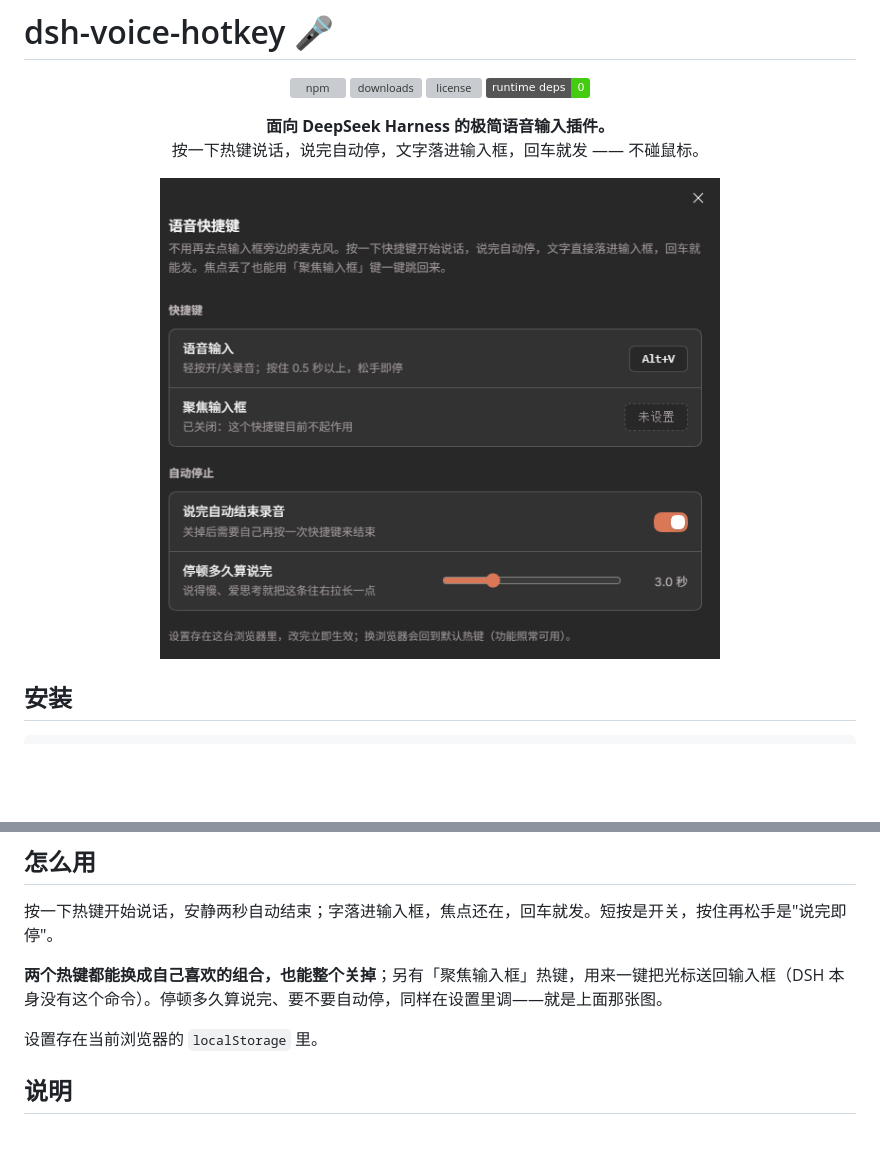
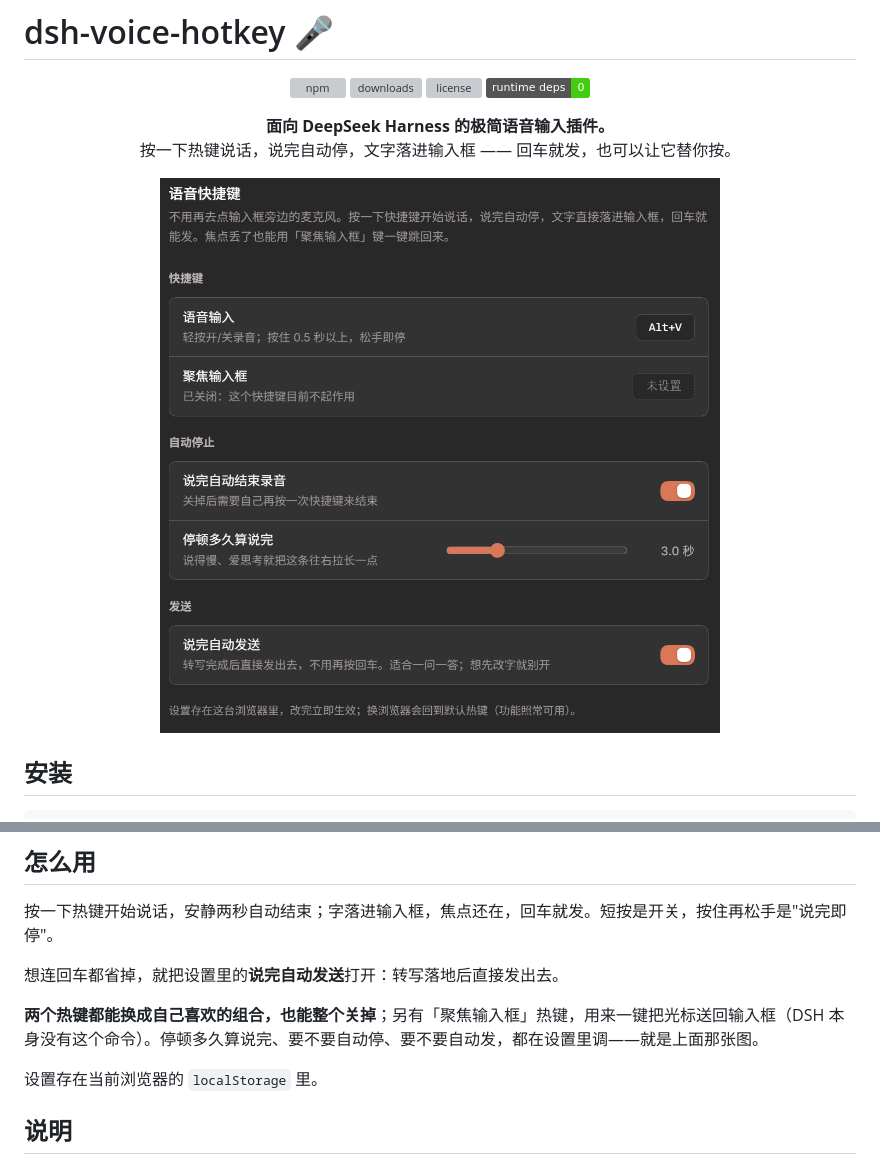
Before and after one commit to whiplashf/dsh-voice-hotkey, a Markdown page: README.md, 2 parts joined by grey strips. Rendered like a GitHub page; pictures changed too: assets/settings.png; badges without logos; blank space fills up the shorter version; grey boxes are pictures that could not be loaded.

```diff
--- a/README.md
+++ b/README.md
@@ -9,7 +9,7 @@
 
 <p align="center">
   <b>面向 DeepSeek Harness 的极简语音输入插件。</b><br>
-  按一下热键说话，说完自动停，文字落进输入框，回车就发 —— 不碰鼠标。
+  按一下热键说话，说完自动停，文字落进输入框 —— 回车就发，也可以让它替你按。
 </p>
 
 <p align="center">
@@ -30,7 +30,9 @@ dsh plugin --profile web add dsh-voice-hotkey    # 从 npm 装；桌面版换成
 
 按一下热键开始说话，安静两秒自动结束；字落进输入框，焦点还在，回车就发。短按是开关，按住再松手是"说完即停"。
 
-**两个热键都能换成自己喜欢的组合，也能整个关掉**；另有「聚焦输入框」热键，用来一键把光标送回输入框（DSH 本身没有这个命令）。停顿多久算说完、要不要自动停，同样在设置里调——就是上面那张图。
+想连回车都省掉，就把设置里的**说完自动发送**打开：转写落地后直接发出去。
+
+**两个热键都能换成自己喜欢的组合，也能整个关掉**；另有「聚焦输入框」热键，用来一键把光标送回输入框（DSH 本身没有这个命令）。停顿多久算说完、要不要自动停、要不要自动发，都在设置里调——就是上面那张图。
 
 设置存在当前浏览器的 `localStorage` 里。
 
```
Also changed, not shown: README.en.md (+4 -2 lines), docs/DETAIL.md (+10 -0 lines).
